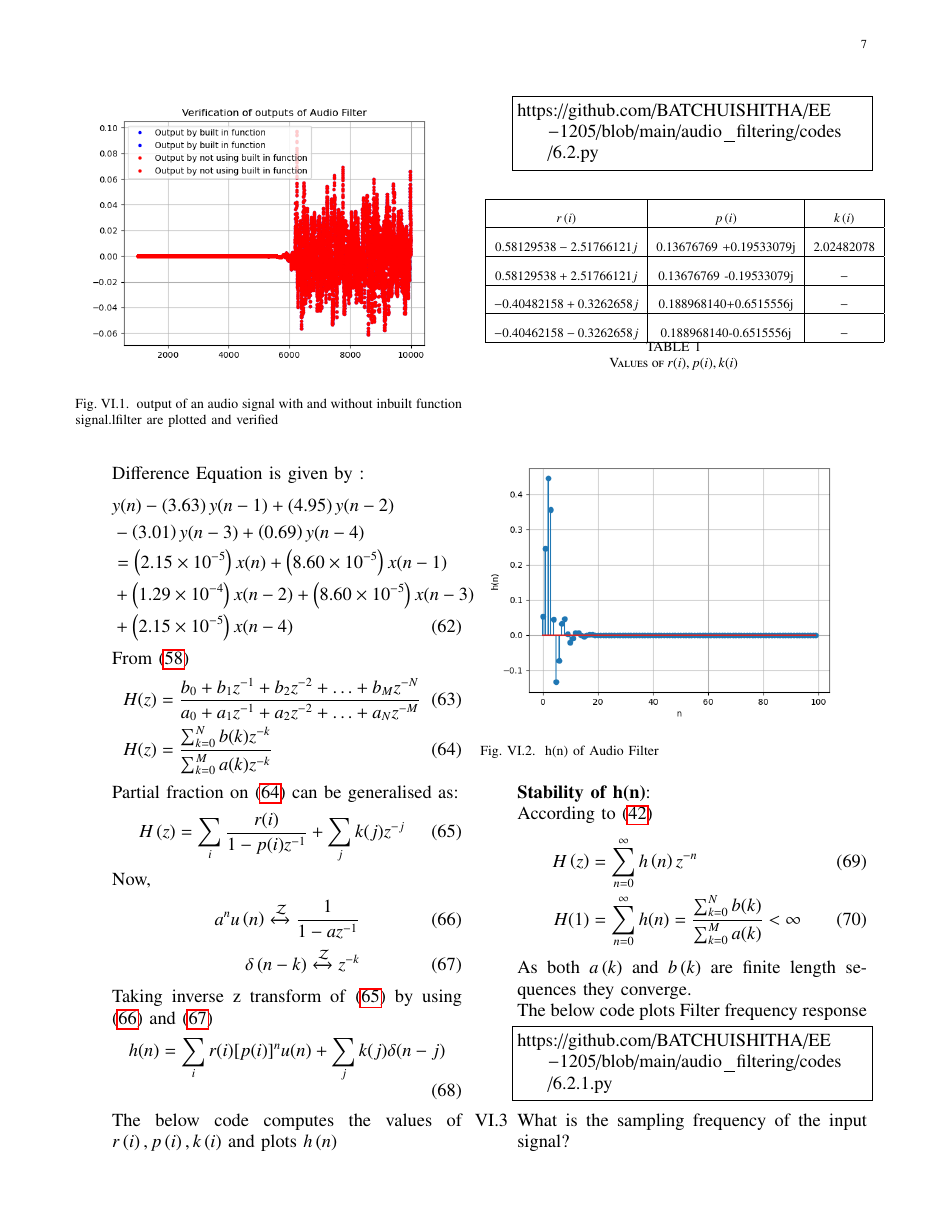
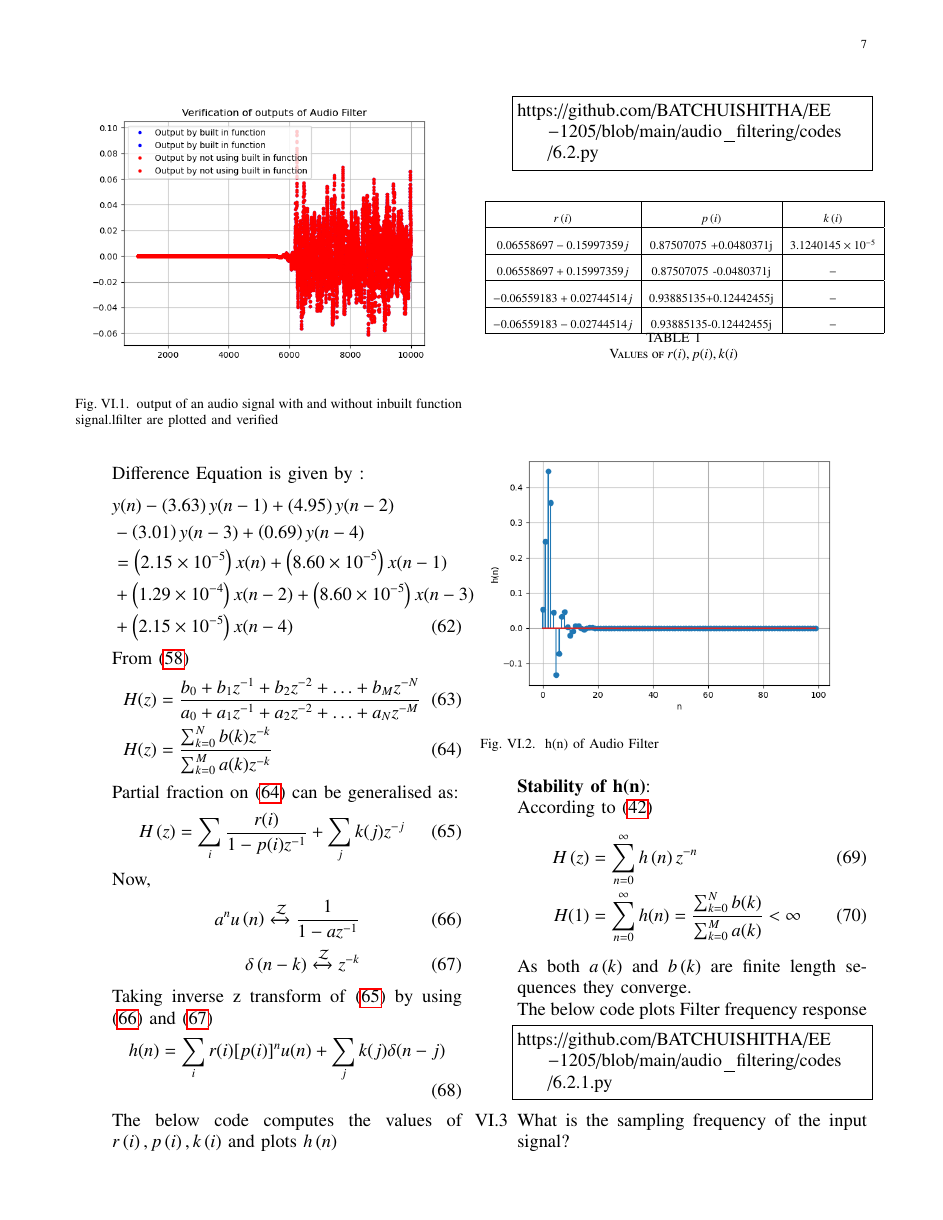
Before and after one commit to BATCHUISHITHA/EE-1205, a LaTeX paper (audio_filtering/audiofiltering.tex, which reads audio_filtering/tables/t1.tex): page 7 of 8. Compiled offline with pdfLaTeX.

Commit message:
Add files via upload

```diff
--- a/audio_filtering/tables/t1.tex
+++ b/audio_filtering/tables/t1.tex
@@ -6,10 +6,10 @@
     \begin{tabular}{|c|c|c|}
     \hline
     \textbf{$r\brak{i}$} & \textbf{$p\brak{i}$} & \textbf{$k\brak{i}$} \\ \hline
-    $0.58129538 -2.51766121j$ &0.13676769 +0.19533079j&$2.02482078$  \\ \hline
-    $0.58129538 +2.51766121j$ &0.13676769 -0.19533079j&$-$  \\ \hline
-    $-0.40482158+0.3262658j$ &0.188968140+0.6515556j&$-$  \\ \hline
-    $-0.40462158-0.3262658j$ &0.188968140-0.6515556j&$-$  \\ \hline
+    $0.06558697 -0.15997359j$ &0.87507075 +0.0480371j&$3.1240145\times10^{-5}$  \\ \hline
+    $0.06558697 +0.15997359j$ &0.87507075 -0.0480371j&$-$  \\ \hline
+    $-0.06559183+0.02744514j$ &0.93885135+0.12442455j&$-$  \\ \hline
+    $-0.06559183-0.02744514j$ &0.93885135-0.12442455j&$-$  \\ \hline
     \end{tabular}}
     \caption{Values of $ r(i) , p(i) , k(i)$}
     \label{tab:values of r(i) , p(i) , k(i)}
```
